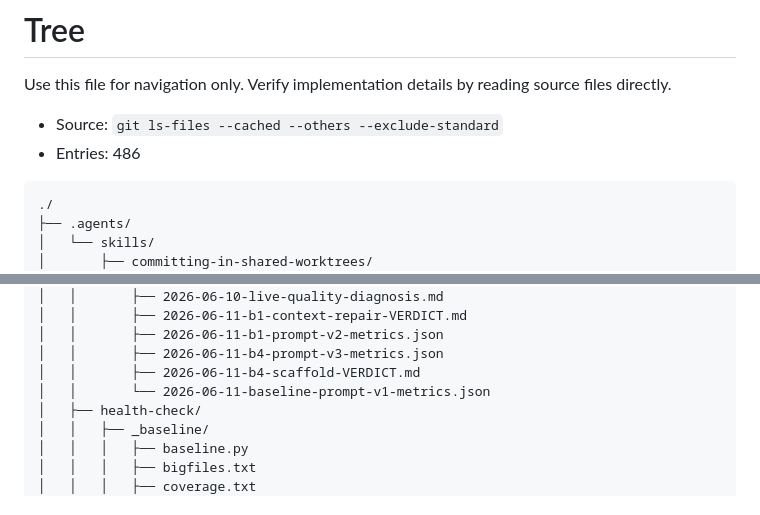
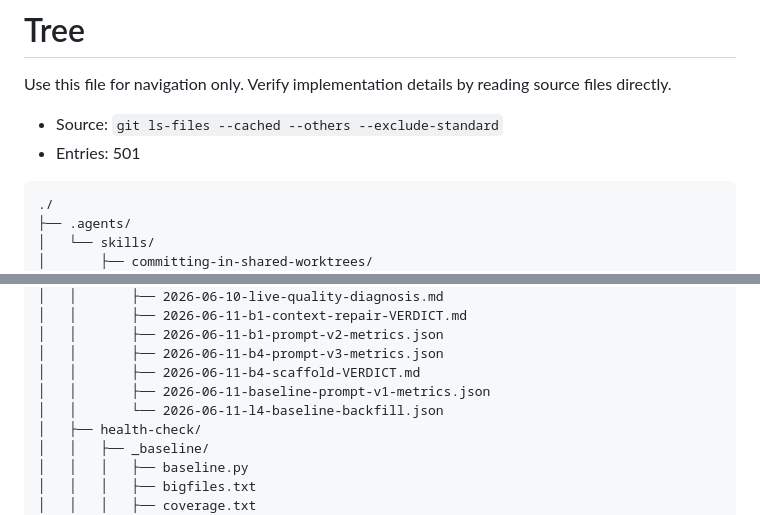
Before and after one commit to liaoszong/Werewolf-agent, a Markdown page: .oh-my-harness/tree.md, 2 parts joined by grey strips. Rendered like a GitHub page.

````diff
--- a/.oh-my-harness/tree.md
+++ b/.oh-my-harness/tree.md
@@ -3,7 +3,7 @@
 Use this file for navigation only. Verify implementation details by reading source files directly.
 
 - Source: `git ls-files --cached --others --exclude-standard`
-- Entries: 486
+- Entries: 501
 
 ```text
 ./
@@ -230,7 +230,8 @@ Use this file for navigation only. Verify implementation details by reading sour
 │   │       ├── 2026-06-11-b1-prompt-v2-metrics.json
 │   │       ├── 2026-06-11-b4-prompt-v3-metrics.json
 │   │       ├── 2026-06-11-b4-scaffold-VERDICT.md
-│   │       └── 2026-06-11-baseline-prompt-v1-metrics.json
+│   │       ├── 2026-06-11-baseline-prompt-v1-metrics.json
+│   │       └── 2026-06-11-l4-baseline-backfill.json
 │   ├── health-check/
 │   │   ├── _baseline/
 │   │   │   ├── baseline.py
````
Also changed, not shown: other parts of .oh-my-harness/tree.md (+14 -0 lines).
